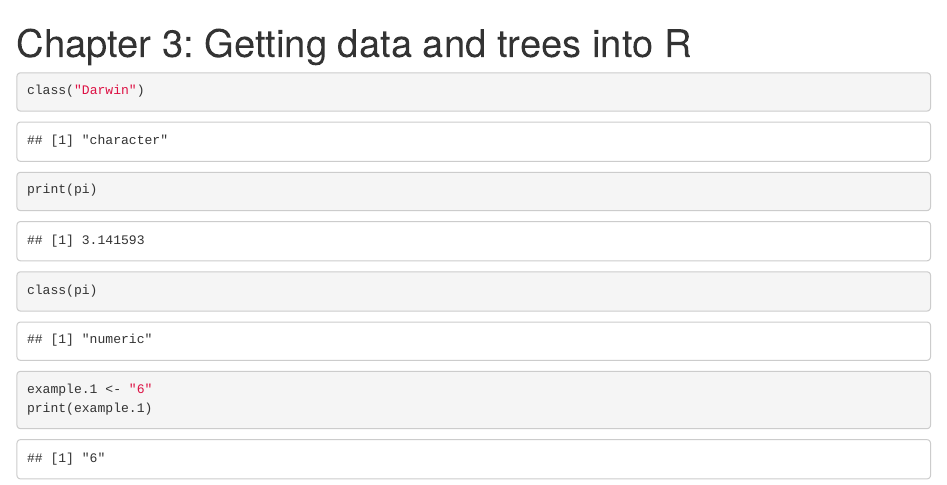
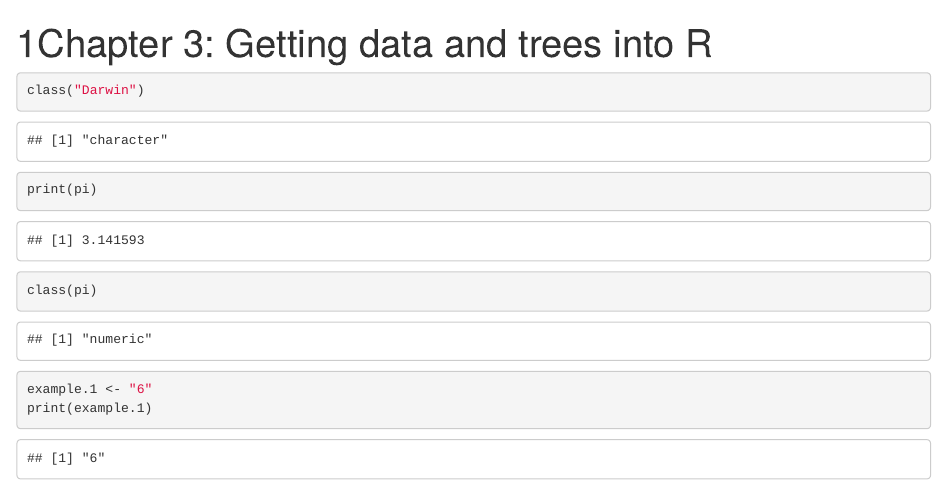
Before and after one commit to hollybraba/gettingstarted, an R Markdown document (3_gettingdataandtreesintoR.Rmd): the page in a window 1100 px wide, from its top. Rendered offline with R 4.5, knitr and Pandoc, with nearby package versions; code that draws random numbers runs with fixed seeds of ours; some code elsewhere in the file could not run offline.

Commit message:
Update 3_gettingdataandtreesintoR.Rmd
Added 1 at the beginning to test again

```diff
--- a/3_gettingdataandtreesintoR.Rmd
+++ b/3_gettingdataandtreesintoR.Rmd
@@ -1,5 +1,5 @@
 ---
-title: "Chapter 3: Getting data and trees into R"
+title: "1Chapter 3: Getting data and trees into R"
 output: html_notebook
 ---
 
```
